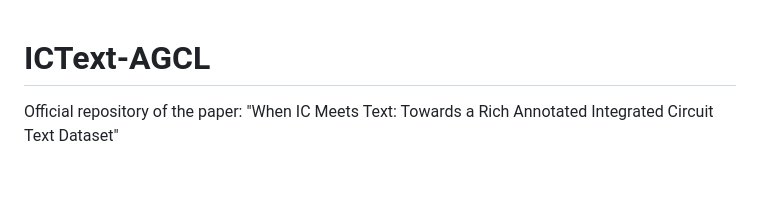
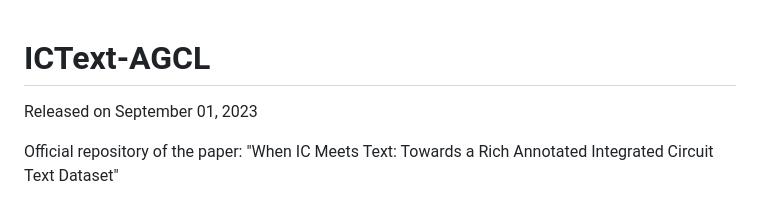
Before and after one commit to chunchet-ng/ICText-AGCL, a Markdown page: README.md, the part around the change. Rendered like a GitHub page; blank space fills up the shorter version.

```diff
--- a/README.md
+++ b/README.md
@@ -1,4 +1,6 @@
 # ICText-AGCL
+
+Released on September 01, 2023
 
 Official repository of the paper: "When IC Meets Text: Towards a Rich Annotated Integrated Circuit Text Dataset"
 
```
